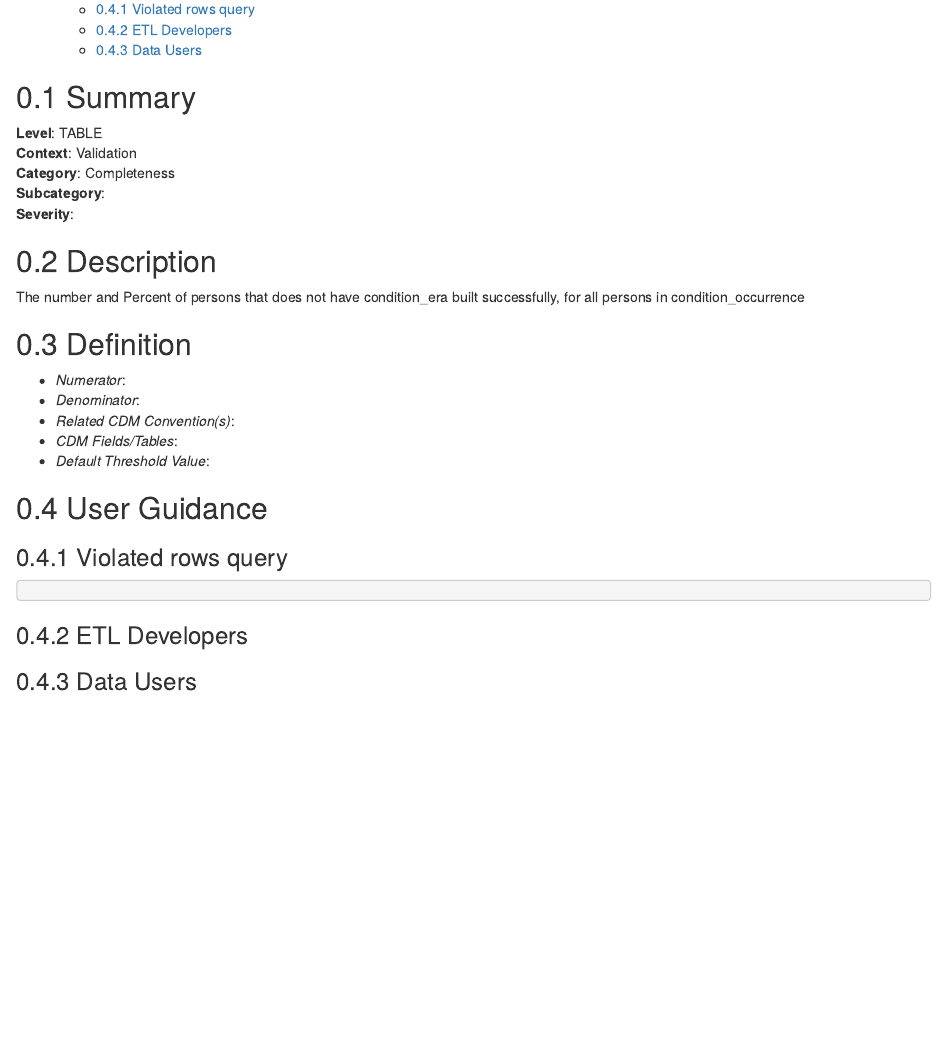
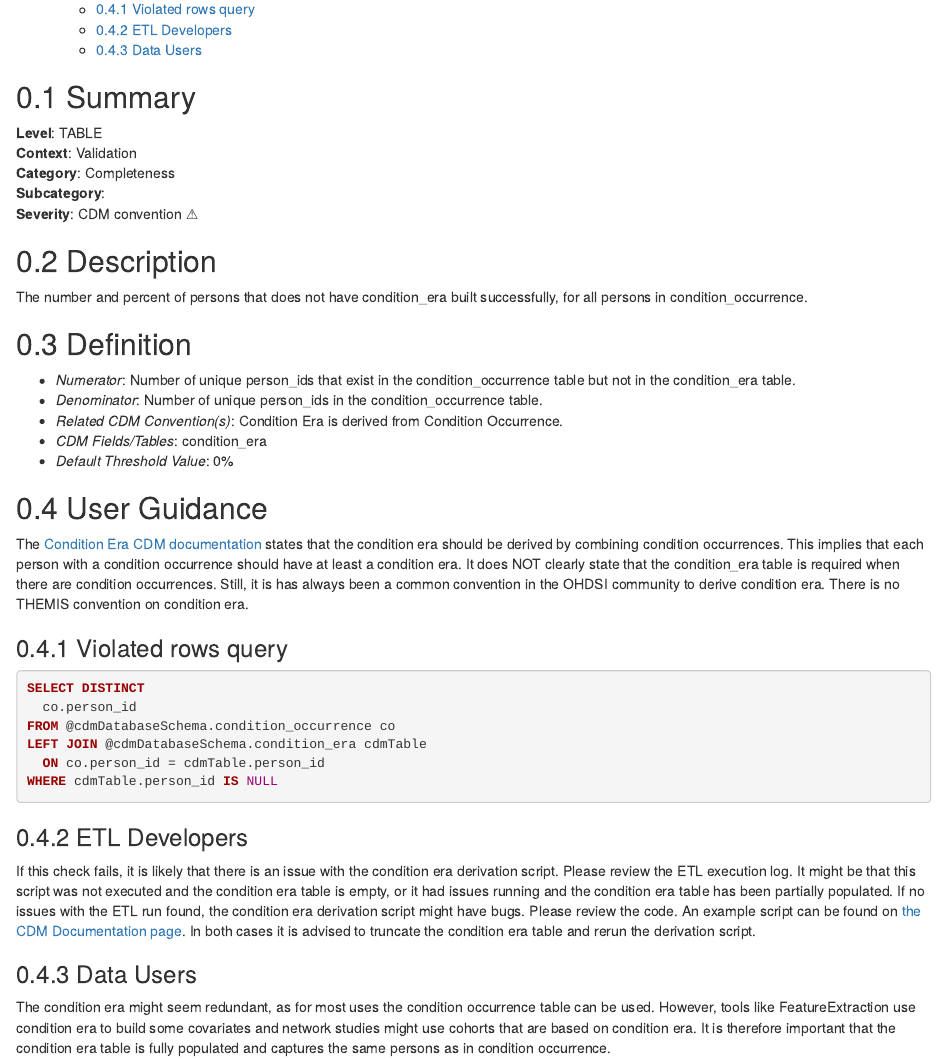
Before and after one commit to OHDSI/DataQualityDashboard, an R Markdown document (vignettes/checks/measureConditionEraCompleteness.Rmd): the page in a window 1100 px wide, from 180 px down. Rendered offline with R 4.5, knitr and Pandoc, with nearby package versions.

Commit message:
add description for conditionEraCompleteness

````diff
--- a/vignettes/checks/measureConditionEraCompleteness.Rmd
+++ b/vignettes/checks/measureConditionEraCompleteness.Rmd
@@ -14,33 +14,44 @@ output:
 **Context**: Validation\
 **Category**: Completeness\
 **Subcategory**: \
-**Severity**:
+**Severity**: CDM convention &#x26A0;
 
 
 ## Description
-The number and Percent of persons that does not have condition_era built successfully,
-for all persons in condition_occurrence
+The number and percent of persons that does not have condition_era built successfully,
+for all persons in condition_occurrence.
 
 
 ## Definition
 
-- *Numerator*:
-- *Denominator*:
-- *Related CDM Convention(s)*:
-- *CDM Fields/Tables*:
-- *Default Threshold Value*:
+- *Numerator*: Number of unique person_ids that exist in the condition_occurrence table but not in the condition_era table.
+- *Denominator*: Number of unique person_ids in the condition_occurrence table.
+- *Related CDM Convention(s)*: Condition Era is derived from Condition Occurrence.
+- *CDM Fields/Tables*: condition_era
+- *Default Threshold Value*: 0%
 
 
 ## User Guidance
+The [Condition Era CDM documentation](https://ohdsi.github.io/CommonDataModel/cdm54.html#condition_era) states that the condition era should be derived by combining condition occurrences. This implies that each person with a condition occurrence should have at least a condition era.
+It does NOT clearly state that the condition_era table is required when there are condition occurrences. Still, it is has always been a common convention in the OHDSI community to derive condition era.
+There is no THEMIS convention on condition era.
 
 
 ### Violated rows query
 ```sql
-
+SELECT DISTINCT
+  co.person_id
+FROM @cdmDatabaseSchema.condition_occurrence co
+LEFT JOIN @cdmDatabaseSchema.condition_era cdmTable
+  ON co.person_id = cdmTable.person_id
+WHERE cdmTable.person_id IS NULL
 ```
 
-
 ### ETL Developers
+If this check fails, it is likely that there is an issue with the condition era derivation script. Please review the ETL execution log. It might be that this script was not executed and the condition era table is empty, or it had issues running and the condition era table has been partially populated.
+If no issues with the ETL run found, the condition era derivation script might have bugs. Please review the code. An example script can be found on [the CDM Documentation page](https://ohdsi.github.io/CommonDataModel/sqlScripts.html#Condition_Eras).
+In both cases it is advised to truncate the condition era table and rerun the derivation script.
 
 
 ### Data Users
+The condition era might seem redundant, as for most uses the condition occurrence table can be used. However, tools like FeatureExtraction use condition era to build some covariates and network studies might use cohorts that are based on condition era. It is therefore important that the condition era table is fully populated and captures the same persons as in condition occurrence.
````
